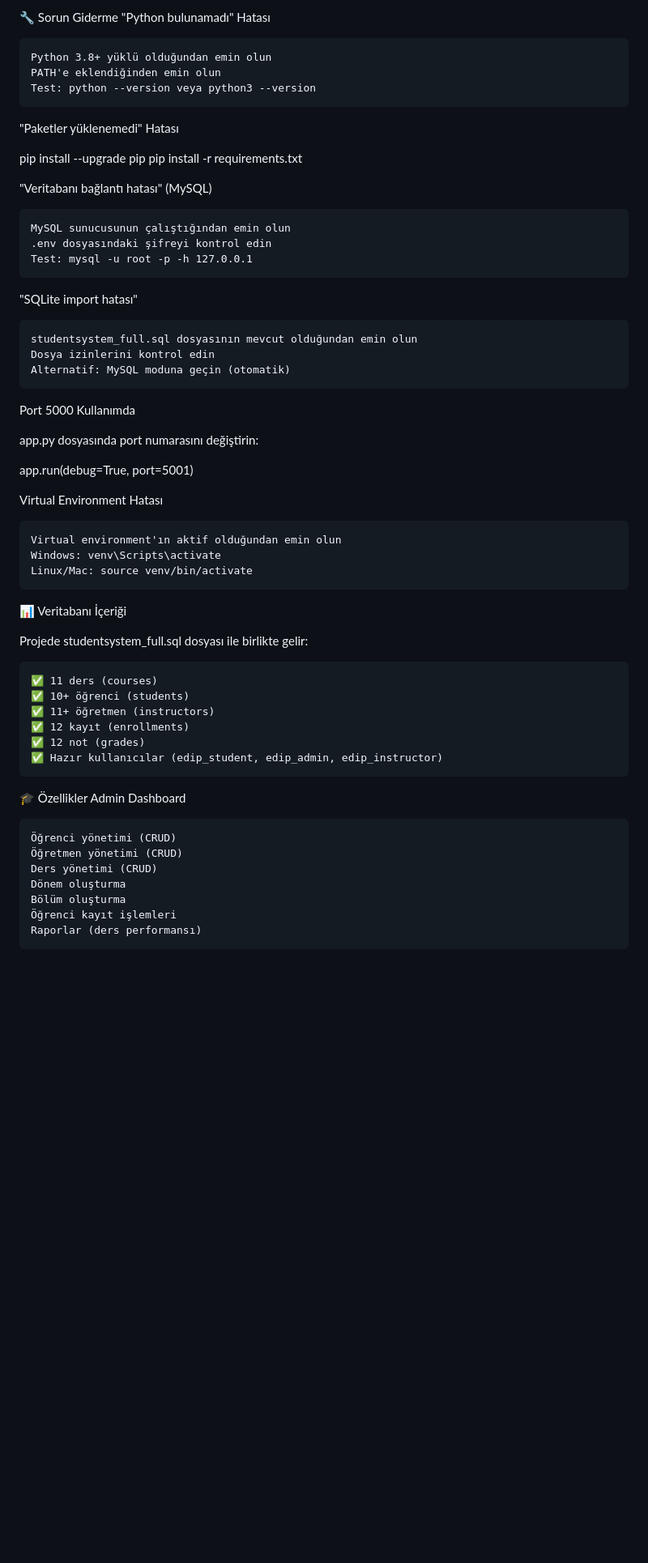
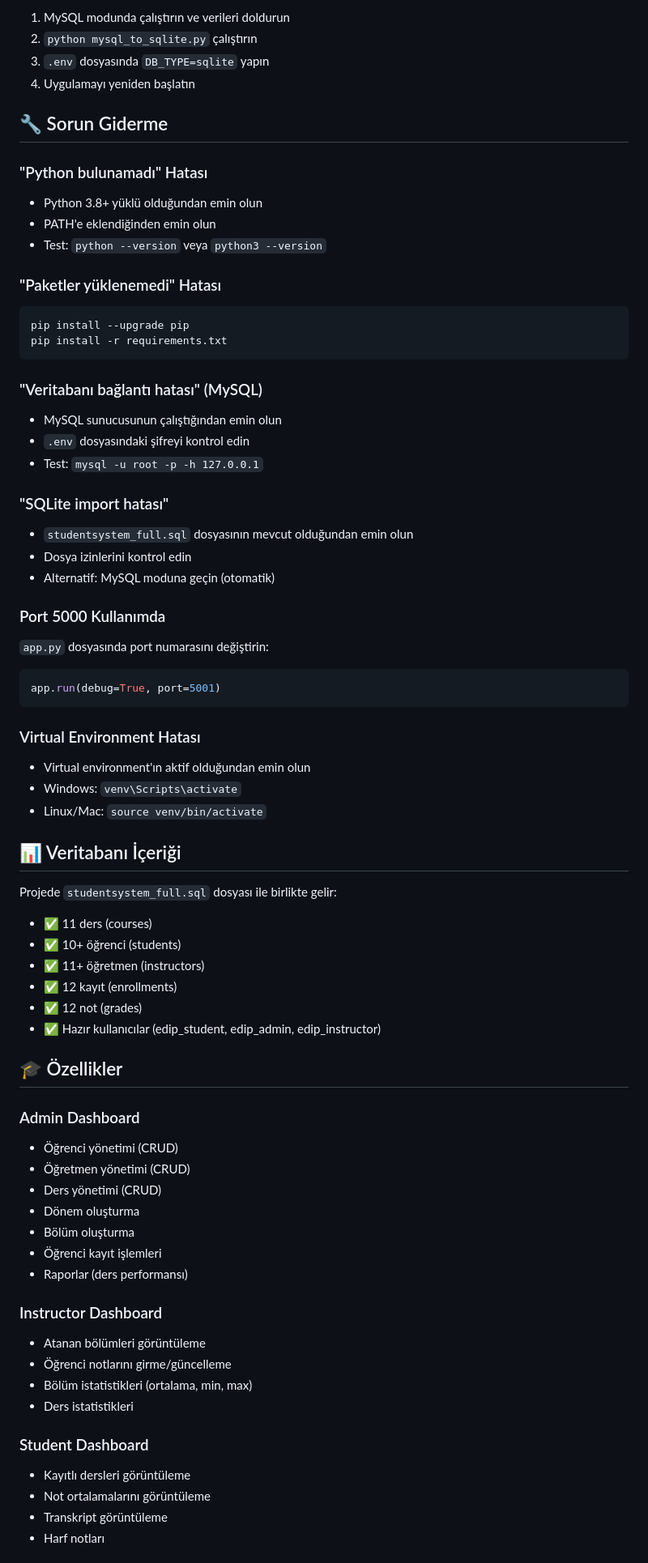
Before and after one commit to EdipMangtay/DBMS_Web, a Markdown page: README.md, the part around one of its changes. Shown at 81% size. Rendered like a GitHub page; blank space fills up the shorter version.

Commit message:
Refactor README for improved clarity and structure
Updated formatting and structure of the README file to enhance clarity and organization.

````diff
--- a/README.md
+++ b/README.md
@@ -157,59 +174,79 @@ Senaryo 3: Mevcut MySQL Veritabanından SQLite'a Geçiş
 
-🔧 Sorun Giderme
-"Python bulunamadı" Hatası
+1. MySQL modunda çalıştırın ve verileri doldurun
+2. `python mysql_to_sqlite.py` çalıştırın
+3. `.env` dosyasında `DB_TYPE=sqlite` yapın
+4. Uygulamayı yeniden başlatın
 
-    Python 3.8+ yüklü olduğundan emin olun
-    PATH'e eklendiğinden emin olun
-    Test: python --version veya python3 --version
+## 🔧 Sorun Giderme
 
-"Paketler yüklenemedi" Hatası
+### "Python bulunamadı" Hatası
 
+- Python 3.8+ yüklü olduğundan emin olun
+- PATH'e eklendiğinden emin olun
+- Test: `python --version` veya `python3 --version`
+
+### "Paketler yüklenemedi" Hatası
+
+```bash
 pip install --upgrade pip
 pip install -r requirements.txt
+```
 
-"Veritabanı bağlantı hatası" (MySQL)
+### "Veritabanı bağlantı hatası" (MySQL)
 
-    MySQL sunucusunun çalıştığından emin olun
-    .env dosyasındaki şifreyi kontrol edin
-    Test: mysql -u root -p -h 127.0.0.1
+- MySQL sunucusunun çalıştığından emin olun
+- `.env` dosyasındaki şifreyi kontrol edin
+- Test: `mysql -u root -p -h 127.0.0.1`
 
-"SQLite import hatası"
+### "SQLite import hatası"
 
-    studentsystem_full.sql dosyasının mevcut olduğundan emin olun
-    Dosya izinlerini kontrol edin
-    Alternatif: MySQL moduna geçin (otomatik)
+- `studentsystem_full.sql` dosyasının mevcut olduğundan emin olun
+- Dosya izinlerini kontrol edin
+- Alternatif: MySQL moduna geçin (otomatik)
 
-Port 5000 Kullanımda
+### Port 5000 Kullanımda
 
-app.py dosyasında port numarasını değiştirin:
+`app.py` dosyasında port numarasını değiştirin:
+```python
+app.run(debug=True, port=5001)
+```
 
-app.run(debug=True, port=5001)
+### Virtual Environment Hatası
 
-Virtual Environment Hatası
+- Virtual environment'ın aktif olduğundan emin olun
+- Windows: `venv\Scripts\activate`
+- Linux/Mac: `source venv/bin/activate`
 
-    Virtual environment'ın aktif olduğundan emin olun
-    Windows: venv\Scripts\activate
-    Linux/Mac: source venv/bin/activate
+## 📊 Veritabanı İçeriği
 
-📊 Veritabanı İçeriği
+Projede `studentsystem_full.sql` dosyası ile birlikte gelir:
+- ✅ 11 ders (courses)
+- ✅ 10+ öğrenci (students)
+- ✅ 11+ öğretmen (instructors)
+- ✅ 12 kayıt (enrollments)
+- ✅ 12 not (grades)
+- ✅ Hazır kullanıcılar (edip_student, edip_admin, edip_instructor)
 
-Projede studentsystem_full.sql dosyası ile birlikte gelir:
+## 🎓 Özellikler
 
-    ✅ 11 ders (courses)
-    ✅ 10+ öğrenci (students)
-    ✅ 11+ öğretmen (instructors)
-    ✅ 12 kayıt (enrollments)
-    ✅ 12 not (grades)
-    ✅ Hazır kullanıcılar (edip_student, edip_admin, edip_instructor)
+### Admin Dashboard
+- Öğrenci yönetimi (CRUD)
+- Öğretmen yönetimi (CRUD)
+- Ders yönetimi (CRUD)
+- Dönem oluşturma
+- Bölüm oluşturma
+- Öğrenci kayıt işlemleri
+- Raporlar (ders performansı)
 
-🎓 Özellikler
-Admin Dashboard
+### Instructor Dashboard
+- Atanan bölümleri görüntüleme
+- Öğrenci notlarını girme/güncelleme
+- Bölüm istatistikleri (ortalama, min, max)
+- Ders istatistikleri
 
-    Öğrenci yönetimi (CRUD)
-    Öğretmen yönetimi (CRUD)
-    Ders yönetimi (CRUD)
-    Dönem oluşturma
-    Bölüm oluşturma
-    Öğrenci kayıt işlemleri
-    Raporlar (ders performansı)
+### Student Dashboard
+- Kayıtlı dersleri görüntüleme
+- Not ortalamalarını görüntüleme
+- Transkript görüntüleme
+- Harf notları
 
````
Also changed, not shown: other parts of README.md (+118 -114 lines).
